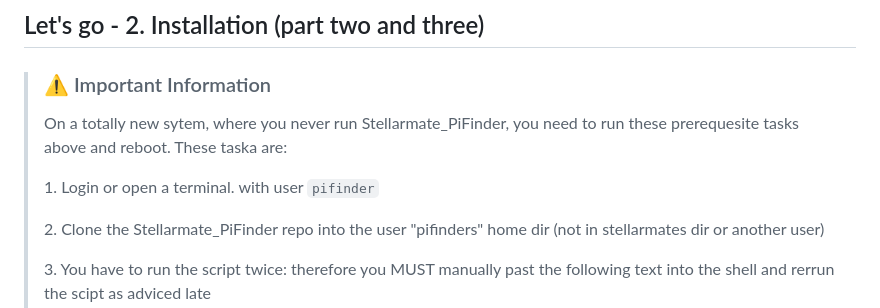
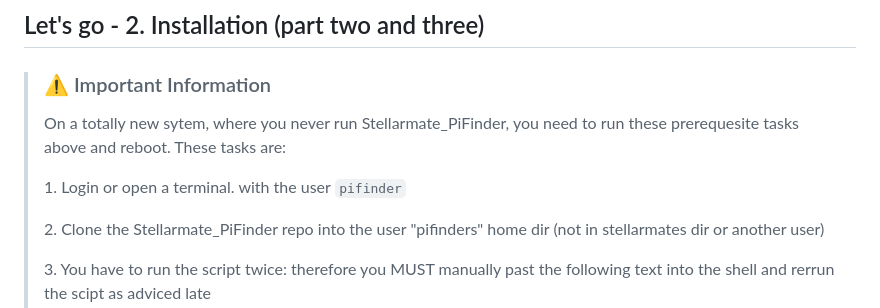
Before and after one commit to apos/PiFinder_Stellarmate, a Markdown page: README.md, the part around the change. Drawn GitHub-style.

```diff
--- a/README.md
+++ b/README.md
@@ -181,9 +181,9 @@ fi
 
 > ### ⚠️ Important Information
 >
-> On a totally new sytem, where you never run Stellarmate\_PiFinder, you need to run these prerequesite tasks above and reboot. These taska are:
+> On a totally new sytem, where you never run Stellarmate\_PiFinder, you need to run these prerequesite tasks above and reboot. These tasks are:
 >
-> 1\. Login or open a terminal. with user `pifinder`
+> 1\. Login or open a terminal. with the user `pifinder`
 >
 > 2\. Clone the Stellarmate\_PiFinder repo into the user "pifinders" home dir (not in stellarmates dir or another user)
 >
```
